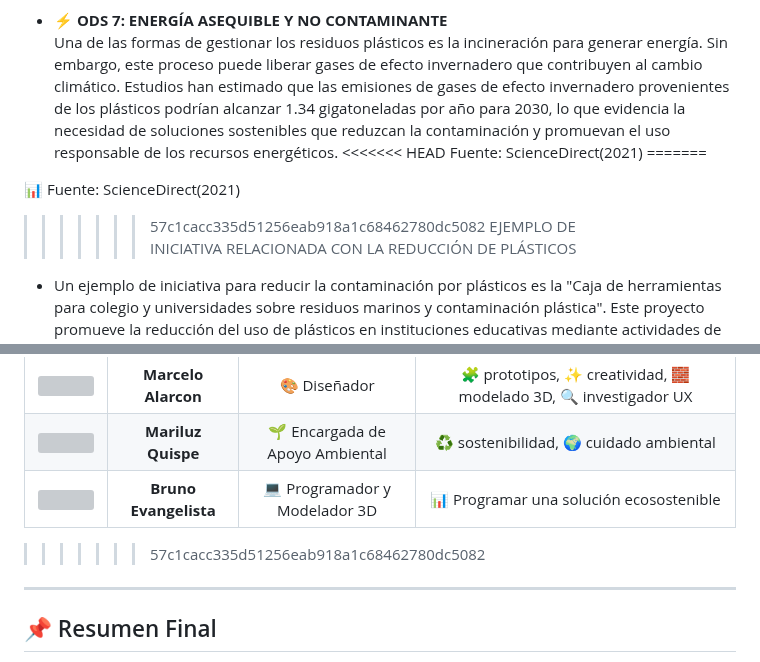
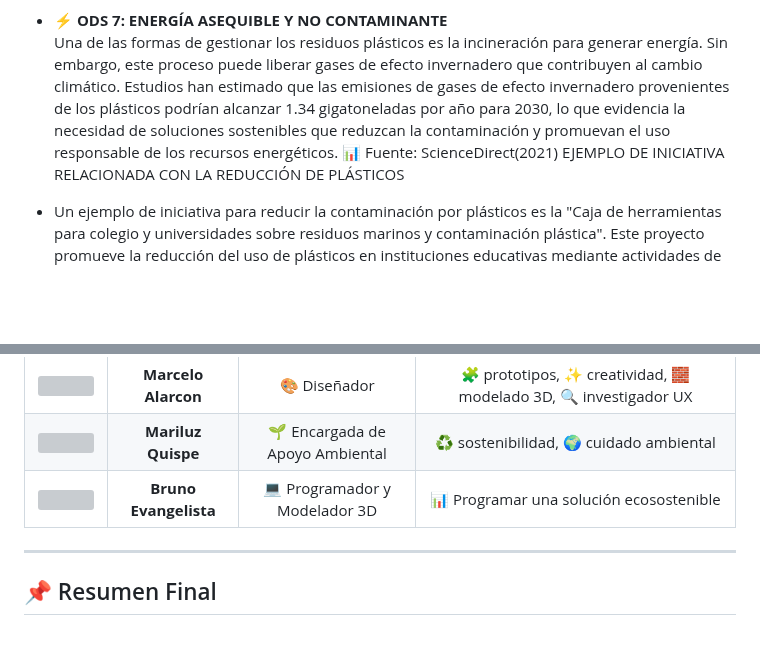
Before and after one commit to MRCDPLS/FdD_Equipo_07, a Markdown page: README.md, 2 parts joined by grey strips. Drawn GitHub-style; blank space fills up the shorter version; grey boxes are pictures that could not be loaded.

```diff
--- a/README.md
+++ b/README.md
@@ -17,12 +17,7 @@ Los microplásticos también afectan la calidad del agua potable y los sistemas
 
 - ⚡ **ODS 7: ENERGÍA ASEQUIBLE Y NO CONTAMINANTE**
 Una de las formas de gestionar los residuos plásticos es la incineración para generar energía. Sin embargo, este proceso puede liberar gases de efecto invernadero que contribuyen al cambio climático. Estudios han estimado que las emisiones de gases de efecto invernadero provenientes de los plásticos podrían alcanzar 1.34 gigatoneladas por año para 2030, lo que evidencia la necesidad de soluciones sostenibles que reduzcan la contaminación y promuevan el uso responsable de los recursos energéticos.
-<<<<<<< HEAD
-Fuente: ScienceDirect(2021)
-=======
-
 📊 Fuente: ScienceDirect(2021)
->>>>>>> 57c1cacc335d51256eab918a1c68462780dc5082
 EJEMPLO  DE INICIATIVA RELACIONADA CON LA REDUCCIÓN DE PLÁSTICOS
 
 * Un ejemplo de iniciativa para reducir la contaminación por plásticos es la "Caja de herramientas para colegio y universidades sobre residuos marinos y contaminación plástica". Este proyecto promueve la reducción del uso de plásticos en instituciones educativas mediante actividades de educación ambiental, reciclaje y consumo responsable. Estas acciones buscan disminuir la cantidad de residuos plásticos que llegan a los océanos y afectan los ecosistemas marinos. Fuente (ICCROM)
@@ -57,7 +43,6 @@ Fuente: Organización Mundial de la Propiedad Intelectual (OMPI).
 | <img src="/Recursos/Imágenes/integrante3.png" width="90"/> | **Marcelo Alarcon** | 🎨 Diseñador | 🧩 prototipos, ✨ creatividad, 🧱 modelado 3D, 🔍 investigador UX |
 | <img src="/Recursos/Imágenes/integrante1.jpeg.jpeg" width="90"/> | **Mariluz Quispe** | 🌱 Encargada de Apoyo Ambiental | ♻️ sostenibilidad, 🌍 cuidado ambiental |
 | <img src="/Recursos/Imágenes/bruno.png" width="90"/> | **Bruno Evangelista** | 💻 Programador y Modelador 3D | 📊 Programar una solución ecosostenible |
->>>>>>> 57c1cacc335d51256eab918a1c68462780dc5082
 
 ---
 
```
Also changed, not shown: other parts of README.md (+0 -9 lines).
